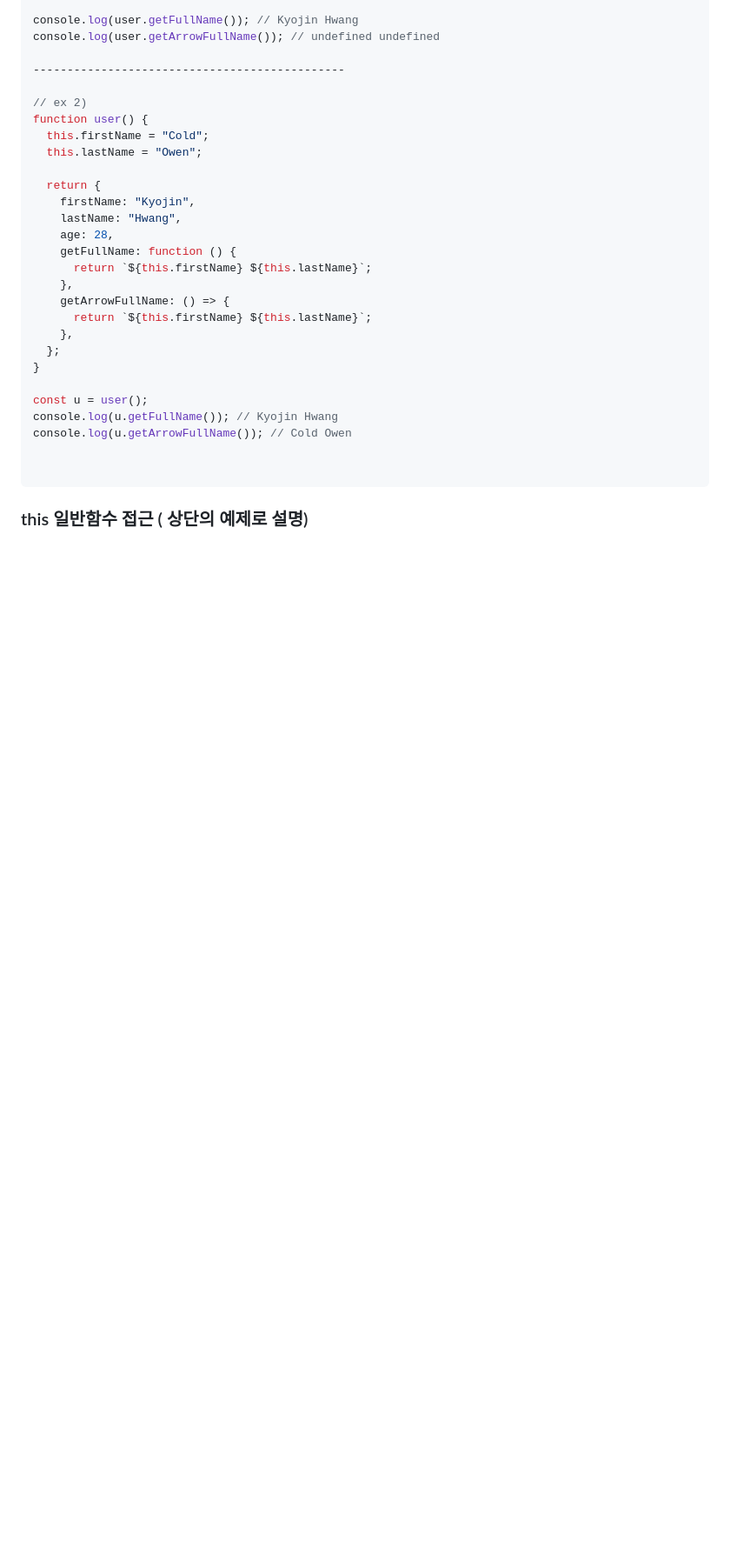
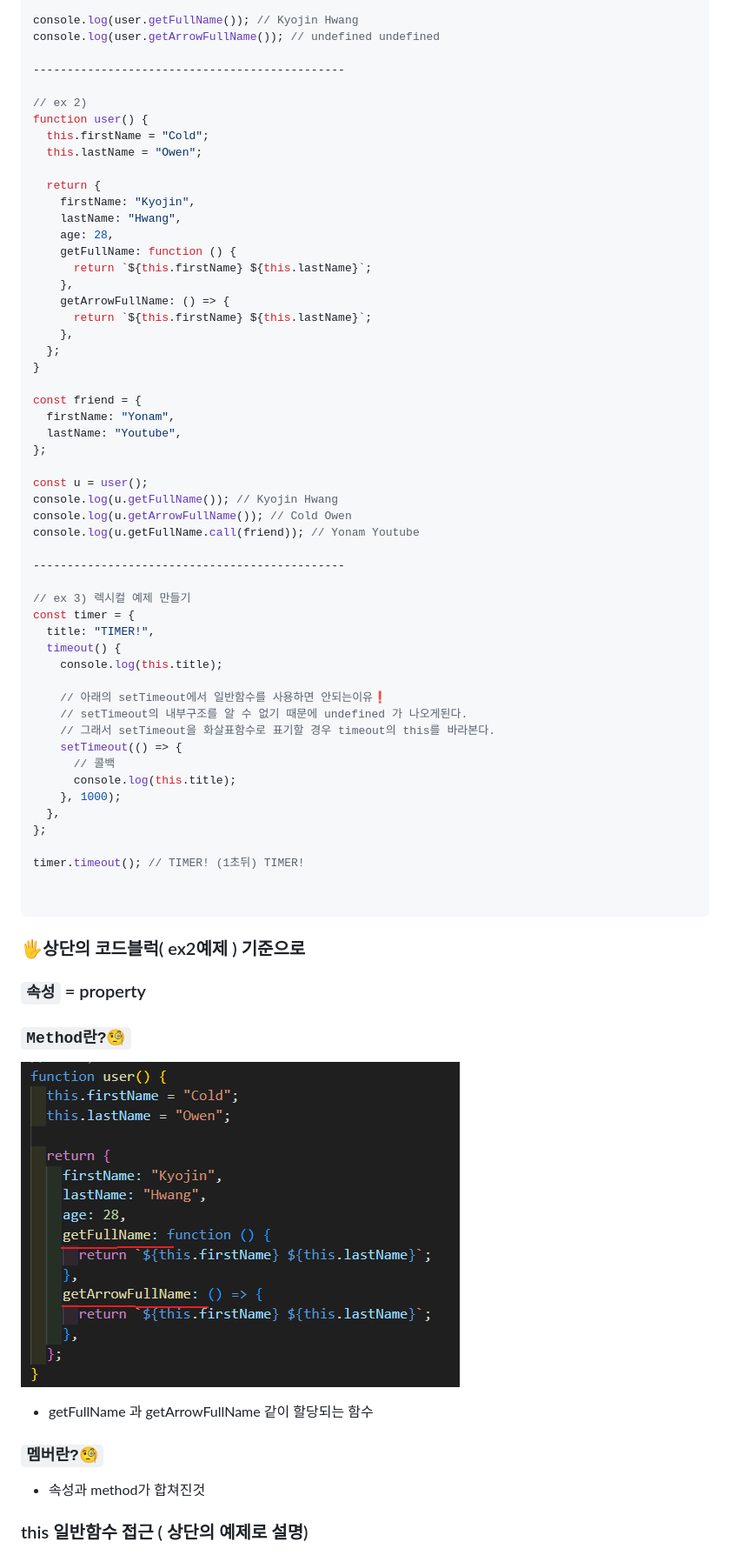
Before and after one commit to KyoJin-Hwang/front-javascript-study, a Markdown page: JS_Function/README.md, the part around the change printed below. Shown: that part at 87% size. GitHub-like rendering; pictures changed too: JS_Function/image-2.png (added); blank space fills up the shorter version.

Commit message:
feat : this

````diff
--- a/JS_Function/README.md
+++ b/JS_Function/README.md
@@ -512,12 +513,52 @@ function user() {
   };
 }
 
+const friend = {
+  firstName: "Yonam",
+  lastName: "Youtube",
+};
+
 const u = user();
 console.log(u.getFullName()); // Kyojin Hwang
 console.log(u.getArrowFullName()); // Cold Owen
+console.log(u.getFullName.call(friend)); // Yonam Youtube
+
+----------------------------------------------
+
+// ex 3) 렉시컬 예제 만들기
+const timer = {
+  title: "TIMER!",
+  timeout() {
+    console.log(this.title);
+
+    // 아래의 setTimeout에서 일반함수를 사용하면 안되는이유❗
+    // setTimeout의 내부구조를 알 수 없기 때문에 undefined 가 나오게된다.
+    // 그래서 setTimeout을 화살표함수로 표기할 경우 timeout의 this를 바라본다.
+    setTimeout(() => {
+      // 콜백
+      console.log(this.title);
+    }, 1000);
+  },
+};
+
+timer.timeout(); // TIMER! (1초뒤) TIMER!
 
 
 ```
+
+### 🖐상단의 코드블럭( ex2예제 ) 기준으로
+
+### `속성` = property
+
+### `Method란?🧐`
+
+![alt text](image-2.png)
+
+- getFullName 과 getArrowFullName 같이 할당되는 함수
+
+### `멤버란?🧐`
+
+- 속성과 method가 합쳐진것
 
 ### this 일반함수 접근 ( 상단의 예제로 설명)
 
````
Also changed, not shown: other parts of JS_Function/README.md (+1 -0 lines), 1 other file.
